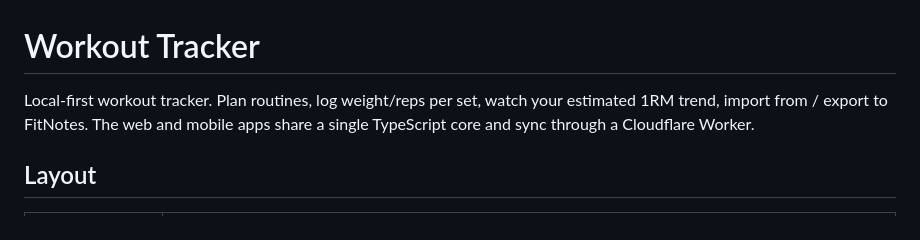
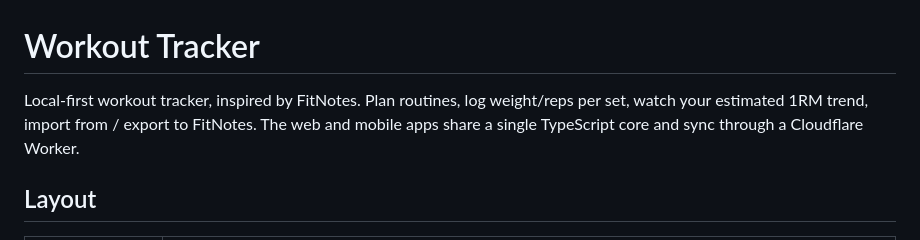
Before and after one commit to bsule/Workout-Tracker, a Markdown page: README.md, the part around the change. GitHub-like rendering.

```diff
--- a/README.md
+++ b/README.md
@@ -1,6 +1,6 @@
 # Workout Tracker
 
-Local-first workout tracker. Plan routines, log weight/reps per set, watch your estimated 1RM trend, import from / export to FitNotes. The web and mobile apps share a single TypeScript core and sync through a Cloudflare Worker.
+Local-first workout tracker, inspired by FitNotes. Plan routines, log weight/reps per set, watch your estimated 1RM trend, import from / export to FitNotes. The web and mobile apps share a single TypeScript core and sync through a Cloudflare Worker.
 
 ## Layout
 
```
Also changed, not shown: CLAUDE.md (+3 -3 lines).
